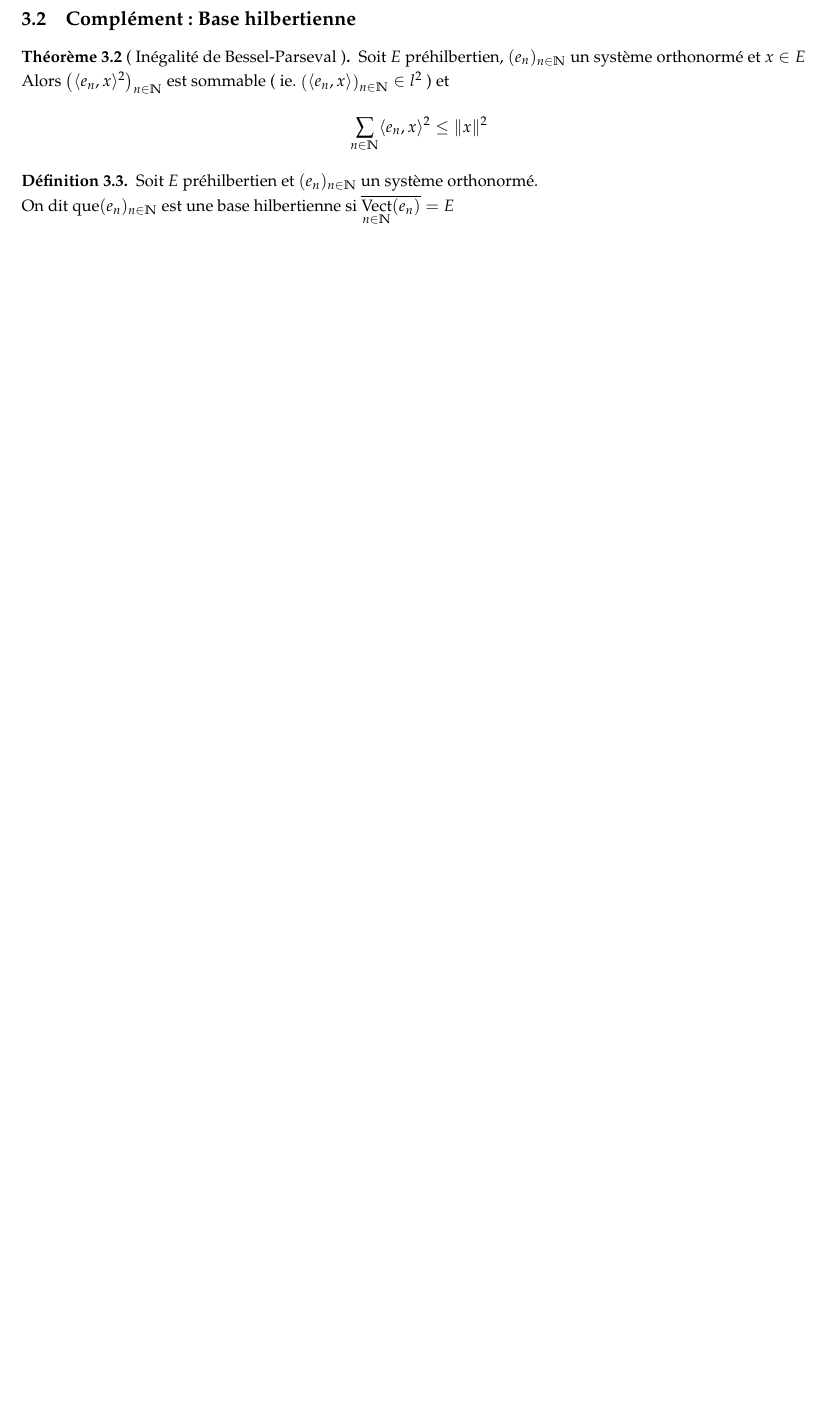
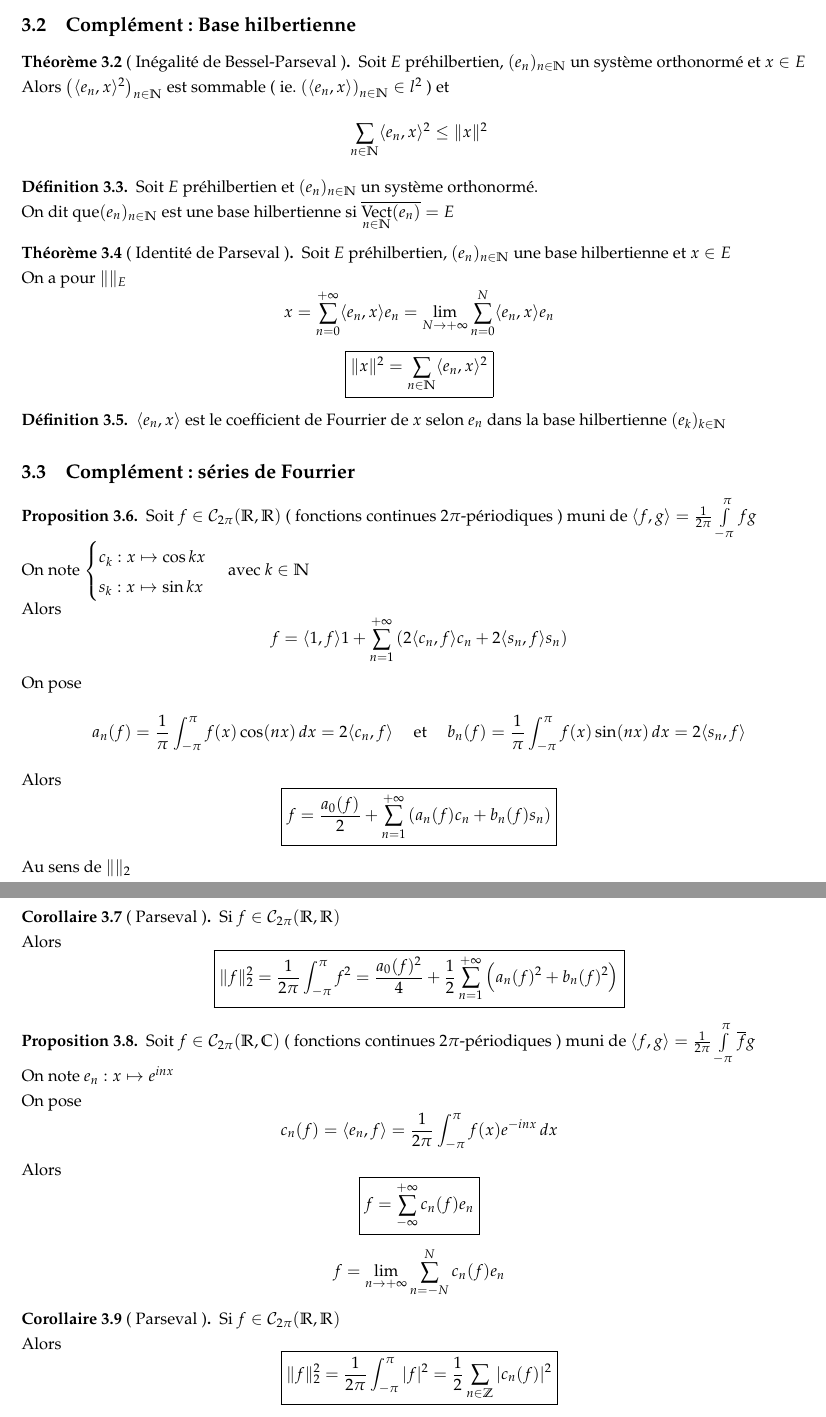
Before and after one commit to Kataevskiy/lessons, a LaTeX document (sources2/2 Chapitre 16.tex): part of page 6 of 6 before the commit and two parts of pages 6 and 7 of 7 after it, the two joined at a grey line, cut so that both start at the same text, the shorter picture padded with empty space. Compiled offline with pdfLaTeX.

Commit message:
Add files via upload

```diff
--- a/sources2/2 Chapitre 16.tex
+++ b/sources2/2 Chapitre 16.tex
@@ -264,4 +267,40 @@
     Soit \(E\) préhilbertien et \((e_n)_{n \in \mathbb{N}}\) un système orthonormé. \\
     On dit que\((e_n)_{n \in \mathbb{N}}\) est une base hilbertienne si \(\overline{\vect\limits_{n \in \mathbb{N}}(e_n)} = E\)
 \end{definition}
+\begin{theorem}[ Identité de Parseval ]
+    Soit \(E\) préhilbertien, \((e_n)_{n \in \mathbb{N}}\) une base hilbertienne et \(x \in E\) \\
+    On a pour \(\lVert \rVert_E\) \[x = \sum_{n = 0}^{+\infty} \langle e_n, x \rangle e_n = \lim_{N \to +\infty} \sum_{n = 0}^{N} \langle e_n, x \rangle e_n\]
+    \[\boxed{\lVert x \rVert^2 = \sum_{n \in \mathbb{N}} \langle e_n, x \rangle^2}\]
+\end{theorem}
+\begin{definition}
+    \(\langle e_n, x \rangle\) est le coefficient de Fourrier de \(x\) selon \(e_n\) dans la base hilbertienne \((e_k)_{k \in \mathbb{N}}\)
+\end{definition}
+
+\subsection{Complément: séries de Fourrier}
+\begin{proposition}
+    Soit \(f \in \mathcal{C}_{2\pi}(\mathbb{R}, \mathbb{R})\) ( fonctions continues \(2\pi\)-périodiques ) muni de \(\langle f, g \rangle = \frac{1}{2\pi}\int\limits_{-\pi}^{\pi}fg\) \\
+    On note \(\begin{cases} c_k : x \mapsto \cos kx \\ s_k : x \mapsto \sin kx \end{cases}\) avec \(k \in \mathbb{N}\) \\
+    Alors \[f = \langle 1, f \rangle 1 + \sum_{n = 1}^{+\infty} \left(2 \langle c_n, f \rangle c_n + 2 \langle s_n, f \rangle s_n \right)\]
+    On pose \[a_n(f) = \frac{1}{\pi}\int_{-\pi}^{\pi}f(x)\cos(nx) \,dx = 2 \langle c_n, f \rangle \quad \text{ et } \quad b_n(f) = \frac{1}{\pi}\int_{-\pi}^{\pi}f(x)\sin(nx) \,dx = 2 \langle s_n, f \rangle\]
+    Alors \[\boxed{f = \frac{a_0(f)}{2} + \sum_{n = 1}^{+\infty}\left(a_n(f) c_n + b_n(f) s_n\right)}\]
+    Au sens de \(\lVert \rVert_2\)
+\end{proposition}
+
+\pagebreak
+
+\begin{corollary}[ Parseval ]
+    Si \(f \in \mathcal{C}_{2\pi}(\mathbb{R}, \mathbb{R})\) \\
+    Alors \[\boxed{\lVert f \rVert_2^2 = \frac{1}{2\pi}\int_{-\pi}^{\pi} f^2 = \frac{a_0(f)^2}{4} + \frac{1}{2} \sum_{n = 1}^{+\infty}\left(a_n(f)^2 + b_n(f)^2 \right)}\]
+\end{corollary}
+\begin{proposition}
+    Soit \(f \in \mathcal{C}_{2\pi}(\mathbb{R}, \mathbb{C})\) ( fonctions continues \(2\pi\)-périodiques ) muni de \(\langle f, g \rangle = \frac{1}{2\pi}\int\limits_{-\pi}^{\pi}\overline{f}g\) \\
+    On note \(e_n: x \mapsto e^{inx}\) \\
+    On pose \[c_n(f) = \langle e_n, f \rangle = \frac{1}{2\pi} \int_{-\pi}^{\pi} f(x) e^{-inx} \,dx\]
+    Alors \[\boxed{f = \sum_{-\infty}^{+\infty} c_n(f) e_n}\]
+    \[ f = \lim_{n \to +\infty} \sum_{n = -N}^{N} c_n(f) e_n\]
+\end{proposition}
+\begin{corollary}[ Parseval ]
+    Si \(f \in \mathcal{C}_{2\pi}(\mathbb{R}, \mathbb{R})\) \\
+    Alors \[\boxed{\lVert f \rVert_2^2 = \frac{1}{2\pi}\int_{-\pi}^{\pi} |f|^2 = \frac{1}{2} \sum_{n \in \mathbb{Z}}|c_n(f)|^2}\]
+\end{corollary}
 \end{document}
```
Also changed, not shown: sources2/2 Chapitre 16.tex (5 more changed lines).
